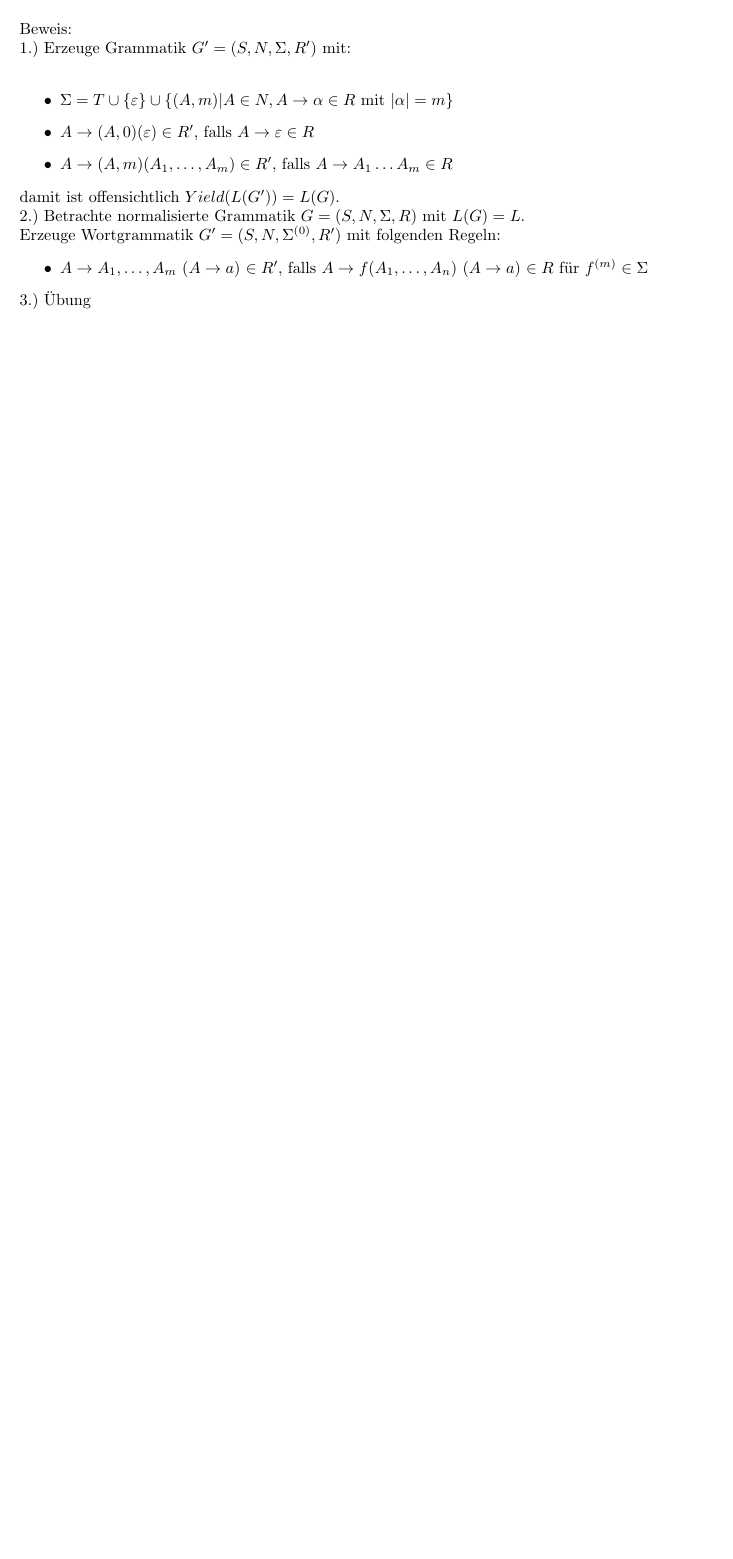
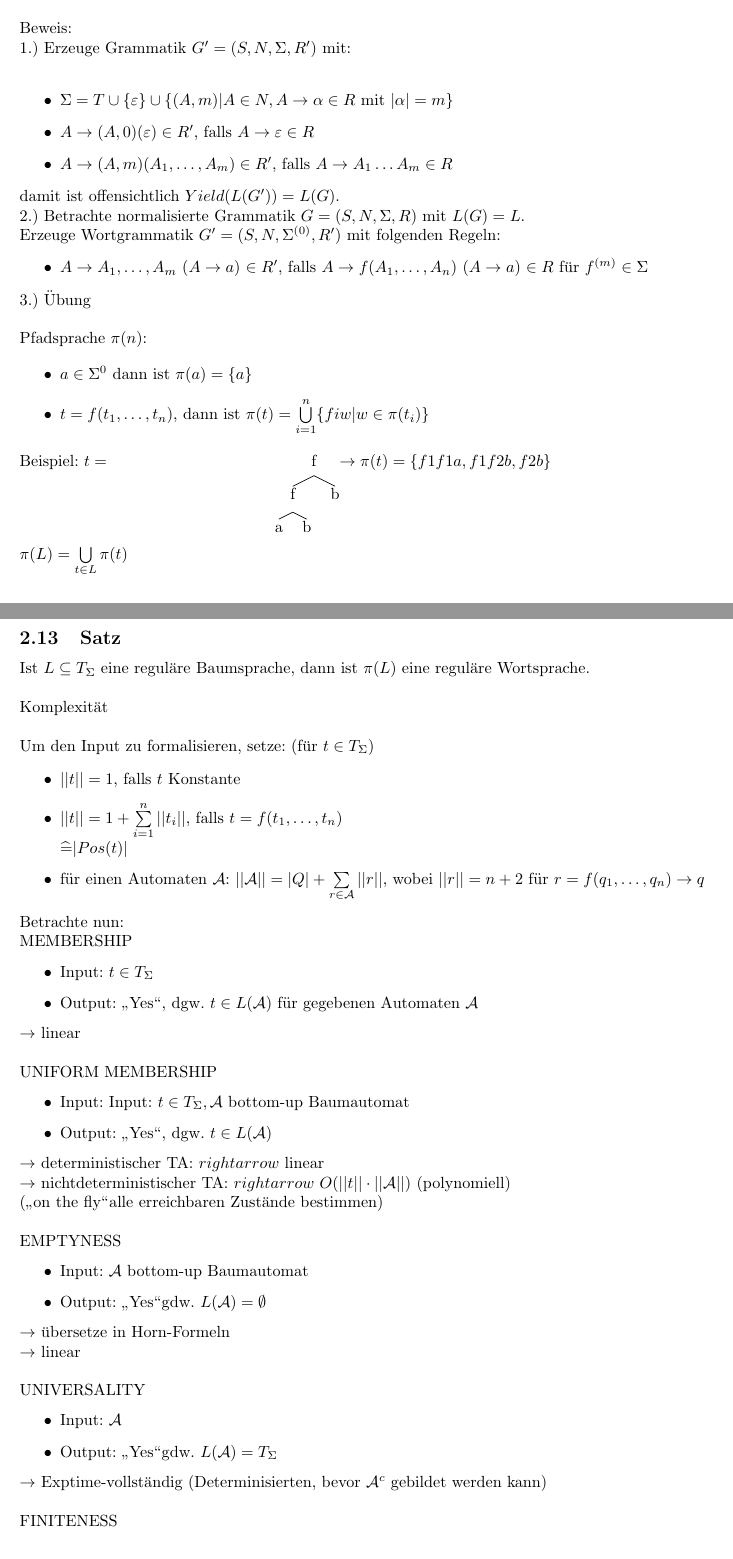
Before and after one commit to BenediktElssmann/Mitschrift_Baumautomaten, a LaTeX document (src/VL.tex): part of page 29 of 29 before the commit and two parts of pages 29 and 30 of 31 after it, the two joined at a grey line, cut so that both start at the same text, the shorter picture padded with empty space. Compiled offline with pdfLaTeX.

Commit message:
Vorlesung 11

```diff
--- a/src/VL.tex
+++ b/src/VL.tex
@@ -1305,4 +1305,71 @@ damit ist offensichtlich $Yield(L(G')) = L(G)$.
 	\item $A \to A_1, \dots, A_m$ ($A \to a$) $\in R'$, falls $A \to f(A_1, \dots, A_n)$ ($A \to a$) $\in R$ f\"ur $f^{(m)} \in \Sigma$
 \end{itemize}
 
-3.) \"Ubung
+3.) \"Ubung\\
+
+Pfadsprache $\pi (n)$:
+
+\begin{itemize}
+	\item $a \in \Sigma ^ 0$ dann ist $\pi (a) = \{a\}$
+	\item $t = f(t_1, \dots, t_n)$, dann ist $\pi (t) = \bigcup\limits_{i=1}^n \{ fiw | w \in \pi (t_i) \}$
+\end{itemize}
+
+Beispiel: $t=$ \Tree [.f [.f a b ] b ]
+$\rightarrow \pi (t) = \{ f1f1a, f1f2b, f2b \}$ \\
+
+$\pi (L) = \bigcup\limits_{t \in L} \pi (t)$
+
+\subsection{Satz}
+
+Ist $L \subseteq T_\Sigma$ eine regul\"are Baumsprache, dann ist $\pi(L)$ eine regul\"are Wortsprache.\\
+
+Komplexit\"at\\
+
+Um den Input zu formalisieren, setze: (f\"ur $t \in T_\Sigma$)
+
+\begin{itemize}
+	\item $||t|| = 1$, falls $t$ Konstante
+	\item $||t|| = 1 + \sum\limits_{i = 1}^{n} ||t_i||$, falls $t = f(t_1, \dots, t_n)$\\
+		$\widehat{=} |Pos(t)|$
+	\item f\"ur einen Automaten $\mathcal{A}$: $||\mathcal{A}|| = |Q| + \sum\limits_{r \in \mathcal{A}} ||r||$,
+		wobei $||r|| = n + 2$ f\"ur $r = f(q_1, \dots, q_n) \to q$
+\end{itemize}
+
+Betrachte  nun:\\
+MEMBERSHIP
+\begin{itemize}
+	\item Input: $t \in T_\Sigma$
+	\item Output: \glqq Yes\grqq, dgw. $t \in L(\mathcal{A})$ f\"ur gegebenen Automaten $\mathcal{A}$
+\end{itemize}
+
+$\rightarrow$ linear\\
+
+UNIFORM MEMBERSHIP
+\begin{itemize}
+	\item Input: Input: $t \in T_\Sigma, \mathcal{A}$ bottom-up Baumautomat
+	\item Output: \glqq Yes\grqq, dgw. $t \in L(\mathcal{A})$
+\end{itemize}
+
+$\rightarrow$ deterministischer TA: $rightarrow$ linear\\
+$\rightarrow$ nichtdeterministischer TA: $rightarrow$ $O(||t|| \cdot ||\mathcal{A}||)$ (polynomiell)\\
+(\glqq on the fly\grqq alle erreichbaren Zust\"ande bestimmen)\\
+
+EMPTYNESS
+\begin{itemize}
+	\item Input: $\mathcal{A}$ bottom-up Baumautomat
+	\item Output: \glqq Yes\grqq gdw. $L(\mathcal{A}) = \emptyset$
+\end{itemize}
+
+$\rightarrow$ \"ubersetze in Horn-Formeln\\
+$\rightarrow$ linear\\
+
+UNIVERSALITY
+\begin{itemize}
+	\item Input: $\mathcal{A}$
+	\item Output: \glqq Yes\grqq gdw. $L(\mathcal{A}) = T_\Sigma$
+\end{itemize}
+
+$\rightarrow$ Exptime-vollst\"andig (Determinisierten, bevor $\mathcal{A}^c$ gebildet werden kann)\\
+
+FINITENESS
+\begin{itemize}
```
Also changed, not shown: PDF/VL.pdf, src/VL.tex (11 more changed lines).
